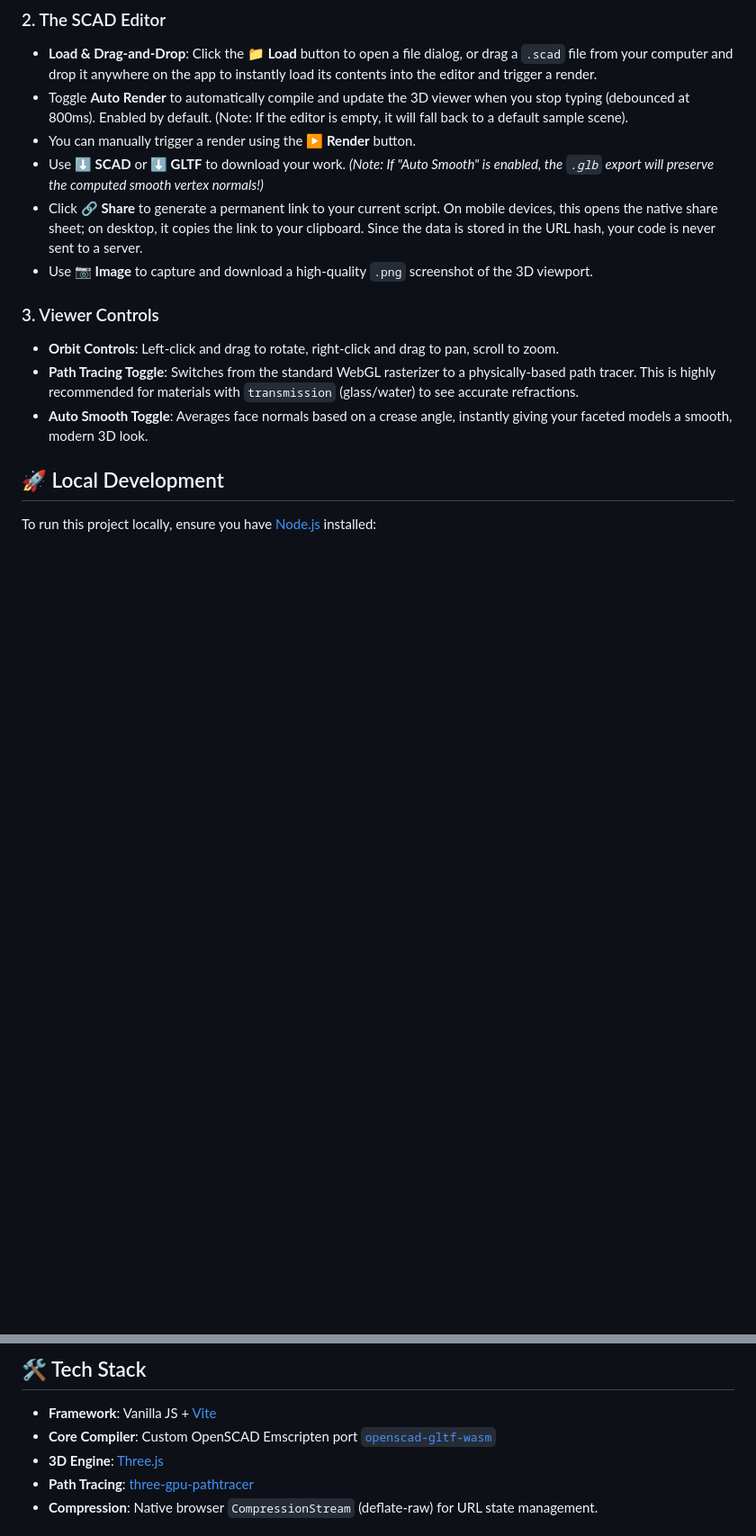
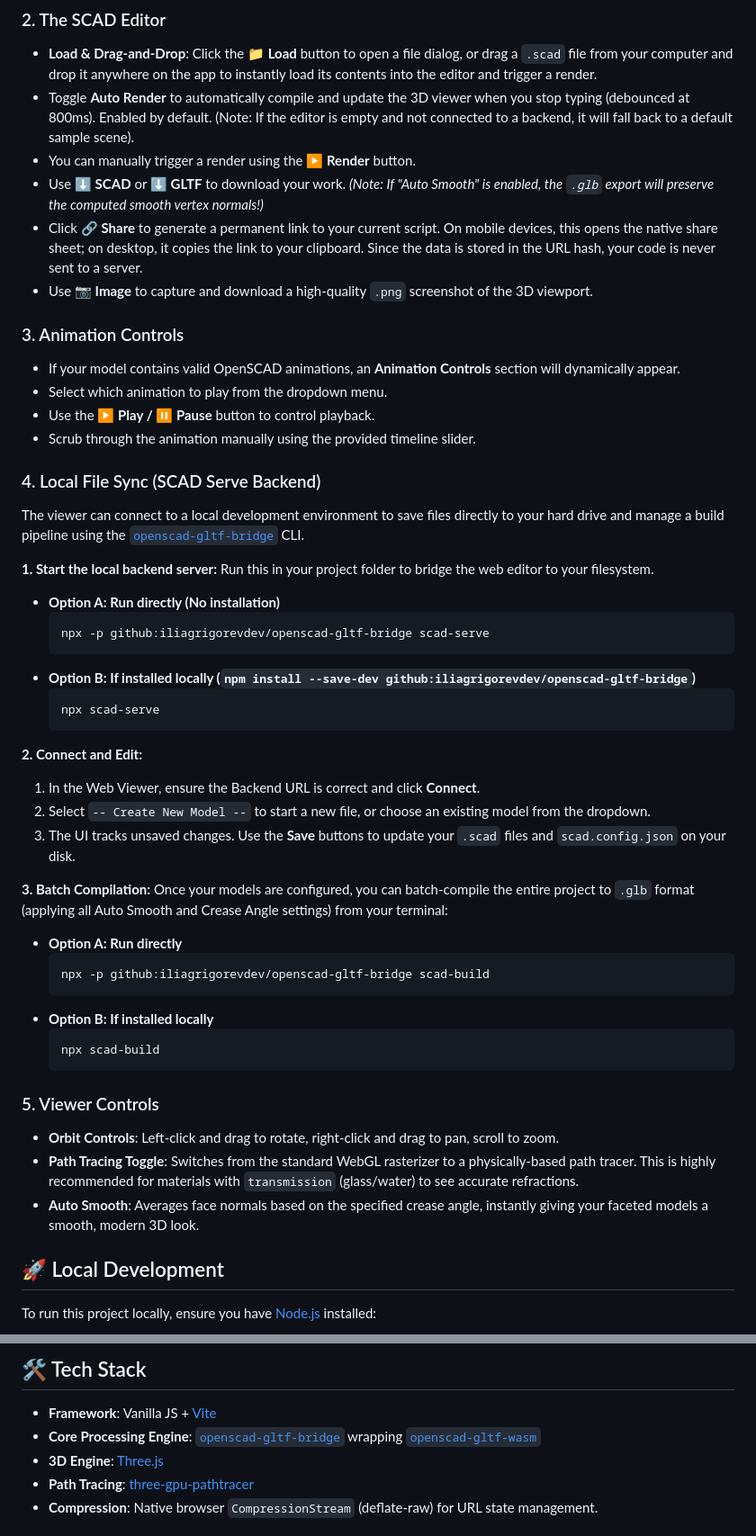
Before and after one commit to iliagrigorevdev/openscad-gltf-viewer, a Markdown page: README.md, 2 parts joined by grey strips. Shown at 90% size. GitHub-like rendering; blank space fills up the shorter version.

Commit message:
Update README with backend sync and CLI usage options

````diff
--- a/README.md
+++ b/README.md
@@ -31,17 +32,58 @@ A modern, web-based editor and 3D viewer for OpenSCAD. It natively compiles `.sc
 ### 2. The SCAD Editor
 
 - **Load & Drag-and-Drop**: Click the **📁 Load** button to open a file dialog, or drag a `.scad` file from your computer and drop it anywhere on the app to instantly load its contents into the editor and trigger a render.
-- Toggle **Auto Render** to automatically compile and update the 3D viewer when you stop typing (debounced at 800ms). Enabled by default. (Note: If the editor is empty, it will fall back to a default sample scene).
+- Toggle **Auto Render** to automatically compile and update the 3D viewer when you stop typing (debounced at 800ms). Enabled by default. (Note: If the editor is empty and not connected to a backend, it will fall back to a default sample scene).
 - You can manually trigger a render using the **▶ Render** button.
 - Use **⬇ SCAD** or **⬇ GLTF** to download your work. _(Note: If "Auto Smooth" is enabled, the `.glb` export will preserve the computed smooth vertex normals!)_
 - Click **🔗 Share** to generate a permanent link to your current script. On mobile devices, this opens the native share sheet; on desktop, it copies the link to your clipboard. Since the data is stored in the URL hash, your code is never sent to a server.
 - Use **📷 Image** to capture and download a high-quality `.png` screenshot of the 3D viewport.
 
-### 3. Viewer Controls
+### 3. Animation Controls
+
+- If your model contains valid OpenSCAD animations, an **Animation Controls** section will dynamically appear.
+- Select which animation to play from the dropdown menu.
+- Use the **▶ Play / ⏸ Pause** button to control playback.
+- Scrub through the animation manually using the provided timeline slider.
+
+### 4. Local File Sync (SCAD Serve Backend)
+
+The viewer can connect to a local development environment to save files directly to your hard drive and manage a build pipeline using the [`openscad-gltf-bridge`](https://github.com/iliagrigorevdev/openscad-gltf-bridge) CLI.
+
+**1. Start the local backend server:**
+Run this in your project folder to bridge the web editor to your filesystem.
+
+- **Option A: Run directly (No installation)**
+  ```bash
+  npx -p github:iliagrigorevdev/openscad-gltf-bridge scad-serve
+  ```
+- **Option B: If installed locally (`npm install --save-dev github:iliagrigorevdev/openscad-gltf-bridge`)**
+  ```bash
+  npx scad-serve
+  ```
+
+**2. Connect and Edit:**
+
+1. In the Web Viewer, ensure the Backend URL is correct and click **Connect**.
+2. Select `-- Create New Model --` to start a new file, or choose an existing model from the dropdown.
+3. The UI tracks unsaved changes. Use the **Save** buttons to update your `.scad` files and `scad.config.json` on your disk.
+
+**3. Batch Compilation:**
+Once your models are configured, you can batch-compile the entire project to `.glb` format (applying all Auto Smooth and Crease Angle settings) from your terminal:
+
+- **Option A: Run directly**
+  ```bash
+  npx -p github:iliagrigorevdev/openscad-gltf-bridge scad-build
+  ```
+- **Option B: If installed locally**
+  ```bash
+  npx scad-build
+  ```
+
+### 5. Viewer Controls
 
 - **Orbit Controls**: Left-click and drag to rotate, right-click and drag to pan, scroll to zoom.
 - **Path Tracing Toggle**: Switches from the standard WebGL rasterizer to a physically-based path tracer. This is highly recommended for materials with `transmission` (glass/water) to see accurate refractions.
-- **Auto Smooth Toggle**: Averages face normals based on a crease angle, instantly giving your faceted models a smooth, modern 3D look.
+- **Auto Smooth**: Averages face normals based on the specified crease angle, instantly giving your faceted models a smooth, modern 3D look.
 
 ## 🚀 Local Development
 
@@ -58,7 +100,7 @@ npm run dev
 ## 🛠 Tech Stack
 
 - **Framework**: Vanilla JS + [Vite](https://vitejs.dev/)
-- **Core Compiler**: Custom OpenSCAD Emscripten port [`openscad-gltf-wasm`](https://github.com/iliagrigorevdev/openscad-gltf-wasm)
+- **Core Processing Engine**: [`openscad-gltf-bridge`](https://github.com/iliagrigorevdev/openscad-gltf-bridge) wrapping [`openscad-gltf-wasm`](https://github.com/iliagrigorevdev/openscad-gltf-wasm)
 - **3D Engine**: [Three.js](https://threejs.org/)
 - **Path Tracing**: [three-gpu-pathtracer](https://github.com/gkjohnson/three-gpu-pathtracer)
 - **Compression**: Native browser `CompressionStream` (deflate-raw) for URL state management.
````
Also changed, not shown: other parts of README.md (+4 -3 lines).
